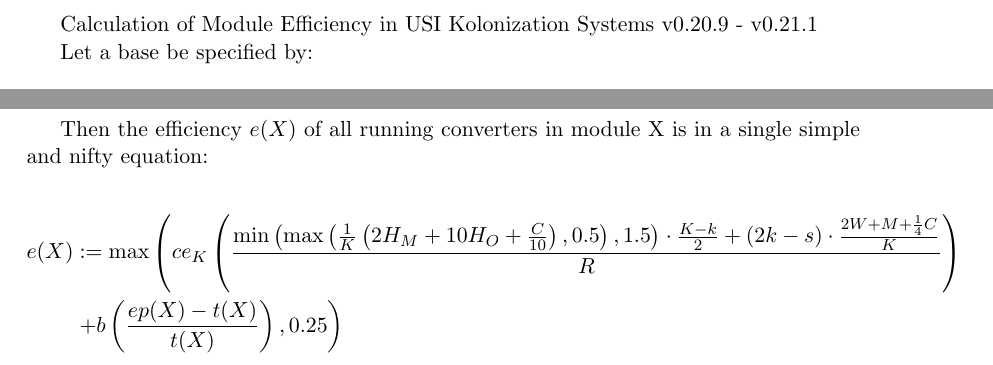
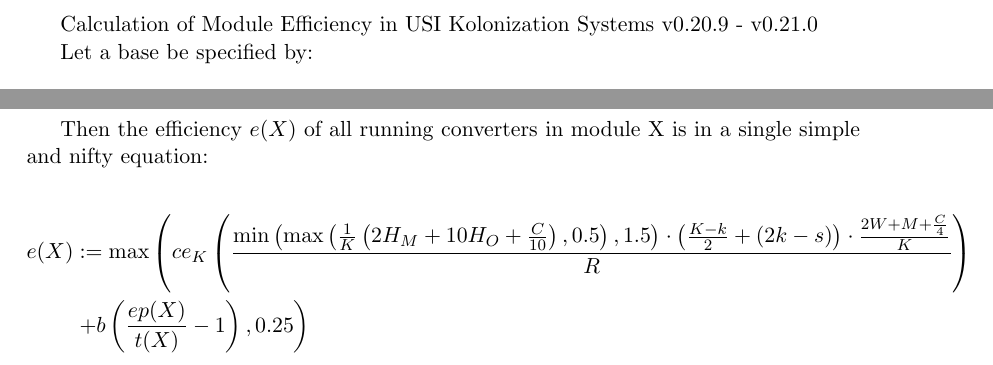
Before and after one commit to mhoram-kerbin/USI-Kolonization-Systems-Resources, a LaTeX document (ModuleEfficiency.tex): two parts of page 1 of 2, joined at a grey line, cut so that both start at the same text. Compiled offline with pdfLaTeX.

Commit message:
corrected bracket and version

```diff
--- a/ModuleEfficiency.tex
+++ b/ModuleEfficiency.tex
@@ -14,7 +14,7 @@
 
 \begin{document}
 
-Calculation of Module Efficiency in USI Kolonization Systems v0.20.9 - v0.21.1
+Calculation of Module Efficiency in USI Kolonization Systems v0.20.9 - v0.21.0
 
 Let a base be specified by:
 \begin{align*}
@@ -66,8 +66,8 @@
 a single simple and nifty equation:
 
 \begin{align*}
-  e(X) & := \max\left(ce_K\left(\frac{\min\left(\max\left(\frac{1}{K}\left(2H_M+10H_O+\frac{C}{10}\right), 0.5\right), 1.5\right)\cdot \frac{K - k}{2}+(2k-s)\cdot \frac{2W+M+\frac{1}{4}C}{K}}{R}\right)\right.\\
-    & \left.+ b\left(\frac{ep(X)-t(X)}{t(X)}\right), 0.25\right)
+  e(X) & := \max\left(ce_K\left(\frac{\min\left(\max\left(\frac{1}{K}\left(2H_M+10H_O+\frac{C}{10}\right), 0.5\right), 1.5\right)\cdot \left(\frac{K - k}{2}+(2k-s)\right)\cdot \frac{2W+M+\frac{C}{4}}{K}}{R}\right)\right.\\
+    & \left.+ b\left(\frac{ep(X)}{t(X)}-1\right), 0.25\right)
 \end{align*}
 
 or with a little bit more explanation
```
